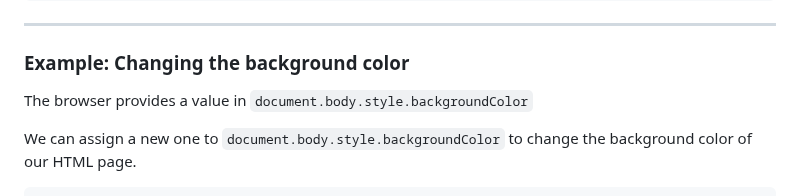
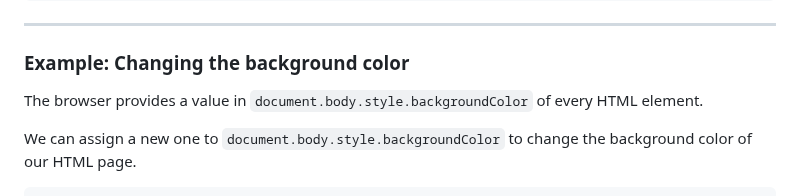
Before and after one commit to ReDI-School/js-berlin-2023-spring, a Markdown page: lesson11.md, the part around one of its changes. Drawn GitHub-style.

Commit message:
fix: typo and add backgroundColor clarification

```diff
--- a/lesson11.md
+++ b/lesson11.md
@@ -214,7 +214,7 @@ function handleButtonClick() { /* TODO */ }
 
 ### Example: Changing the background color
 
-The browser provides a value in `document.body.style.backgroundColor`
+The browser provides a value in `document.body.style.backgroundColor` of every HTML element.
 
 We can assign a new one to `document.body.style.backgroundColor` to change the background color of our HTML page.
 
```
Also changed, not shown: other parts of lesson11.md (+1 -1 lines).
